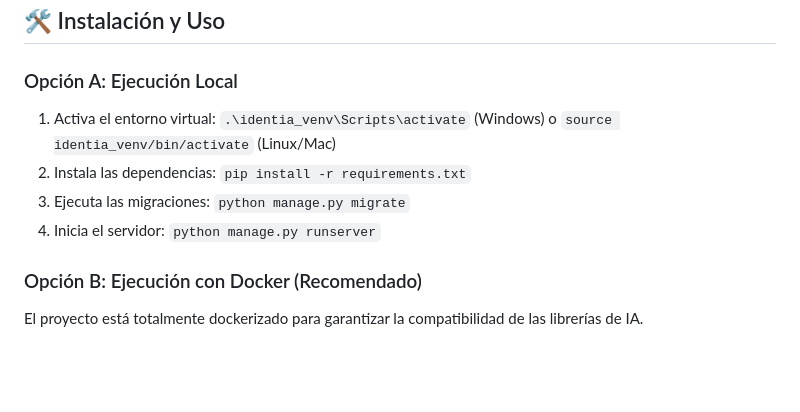
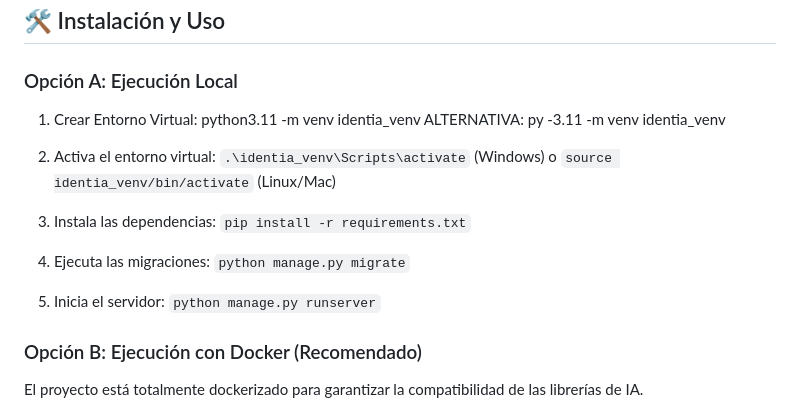
Before and after one commit to jonathanalexvargas12/Identia-App, a Markdown page: README.md, the part around the change. Drawn GitHub-style; blank space fills up the shorter version.

Commit message:
Update installation steps in README.md

```diff
--- a/README.md
+++ b/README.md
@@ -49,13 +49,17 @@ Basado en la arquitectura Django del sistema:
 ## 🛠️ Instalación y Uso
 
 ### Opción A: Ejecución Local
-1. Activa el entorno virtual:
+1. Crear Entorno Virtual:
+   python3.11 -m venv identia_venv
+   ALTERNATIVA: py -3.11 -m venv identia_venv
+
+2. Activa el entorno virtual:
    `.\identia_venv\Scripts\activate` (Windows) o `source identia_venv/bin/activate` (Linux/Mac)
-2. Instala las dependencias:
+3. Instala las dependencias:
    `pip install -r requirements.txt`
-3. Ejecuta las migraciones:
+4. Ejecuta las migraciones:
    `python manage.py migrate`
-4. Inicia el servidor:
+5. Inicia el servidor:
    `python manage.py runserver`
 
 ### Opción B: Ejecución con Docker (Recomendado)
```
